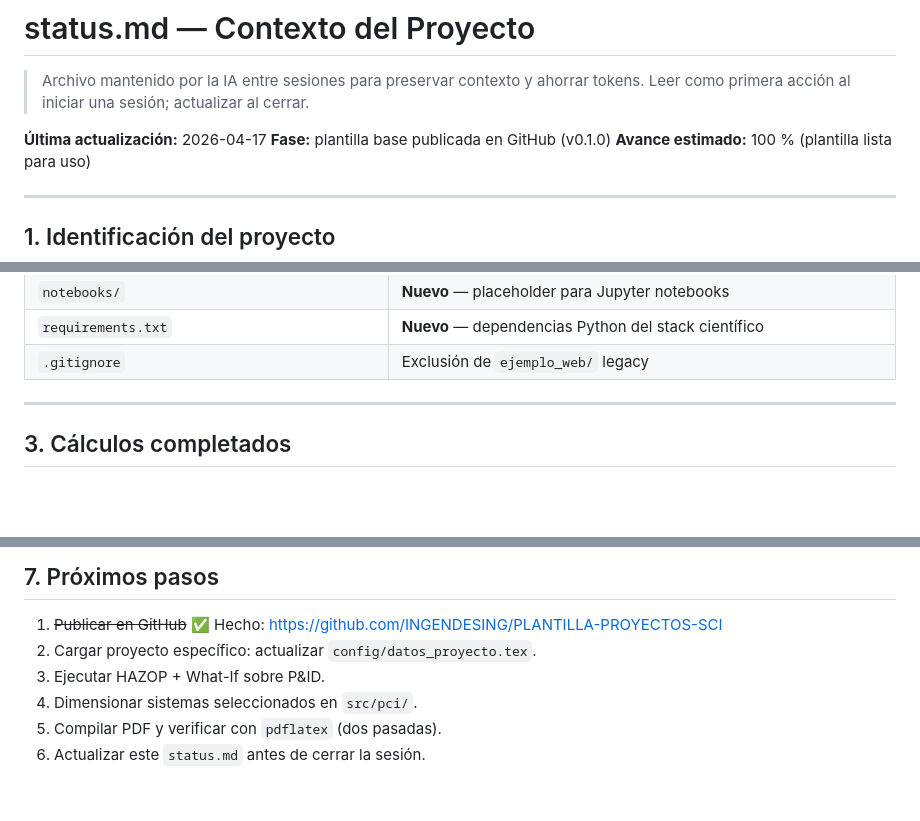
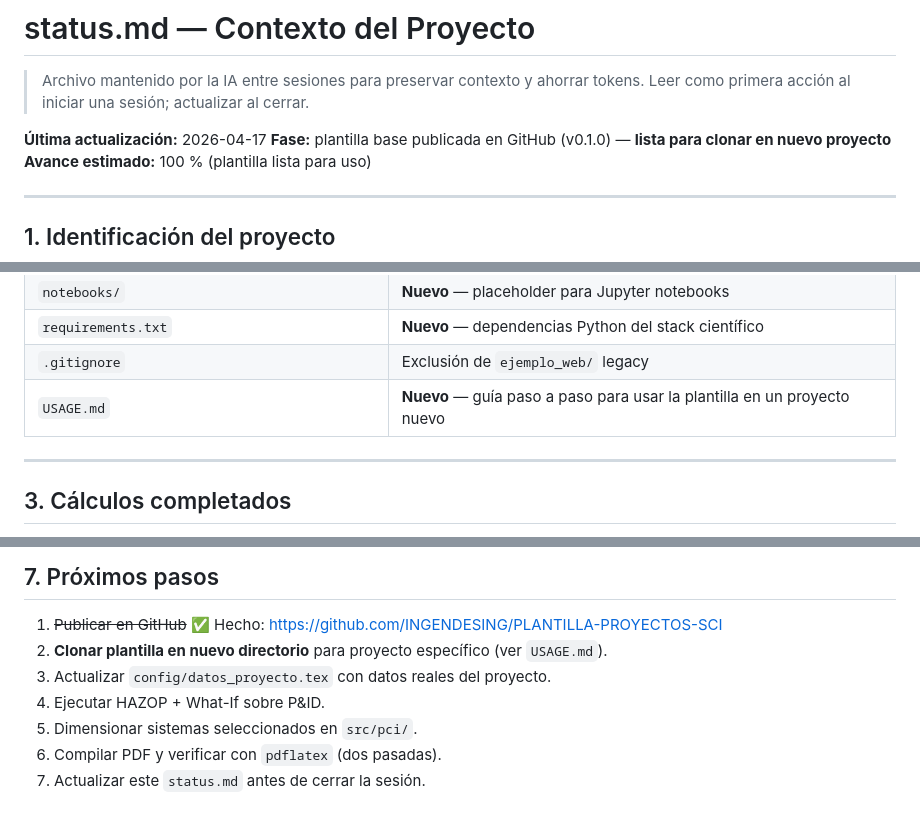
Before and after one commit to INGENDESING/PLANTILLA-PROYECTOS-SCI, a Markdown page: status.md, 3 parts joined by grey strips. Rendered like a GitHub page; blank space fills up the shorter version.

```diff
--- a/status.md
+++ b/status.md
@@ -4,7 +4,7 @@
 > Leer como primera acción al iniciar una sesión; actualizar al cerrar.
 
 **Última actualización:** 2026-04-17
-**Fase:** plantilla base publicada en GitHub (v0.1.0)
+**Fase:** plantilla base publicada en GitHub (v0.1.0) — **lista para clonar en nuevo proyecto**
 **Avance estimado:** 100 % (plantilla lista para uso)
 
 ---
@@ -38,6 +38,7 @@
 | `notebooks/` | **Nuevo** — placeholder para Jupyter notebooks |
 | `requirements.txt` | **Nuevo** — dependencias Python del stack científico |
 | `.gitignore` | Exclusión de `ejemplo_web/` legacy |
+| `USAGE.md` | **Nuevo** — guía paso a paso para usar la plantilla en un proyecto nuevo |
 
 ---
 
@@ -86,8 +87,9 @@
 ## 7. Próximos pasos
 
 1. ~~Publicar en GitHub~~ ✅ Hecho: [https://github.com/INGENDESING/PLANTILLA-PROYECTOS-SCI](https://github.com/INGENDESING/PLANTILLA-PROYECTOS-SCI)
-2. Cargar proyecto específico: actualizar `config/datos_proyecto.tex`.
-3. Ejecutar HAZOP + What-If sobre P&ID.
-4. Dimensionar sistemas seleccionados en `src/pci/`.
-5. Compilar PDF y verificar con `pdflatex` (dos pasadas).
-6. Actualizar este `status.md` antes de cerrar la sesión.
+2. **Clonar plantilla en nuevo directorio** para proyecto específico (ver `USAGE.md`).
+3. Actualizar `config/datos_proyecto.tex` con datos reales del proyecto.
+4. Ejecutar HAZOP + What-If sobre P&ID.
+5. Dimensionar sistemas seleccionados en `src/pci/`.
+6. Compilar PDF y verificar con `pdflatex` (dos pasadas).
+7. Actualizar este `status.md` antes de cerrar la sesión.
```
Also changed, not shown: USAGE.md (added, +183 -0 lines).
